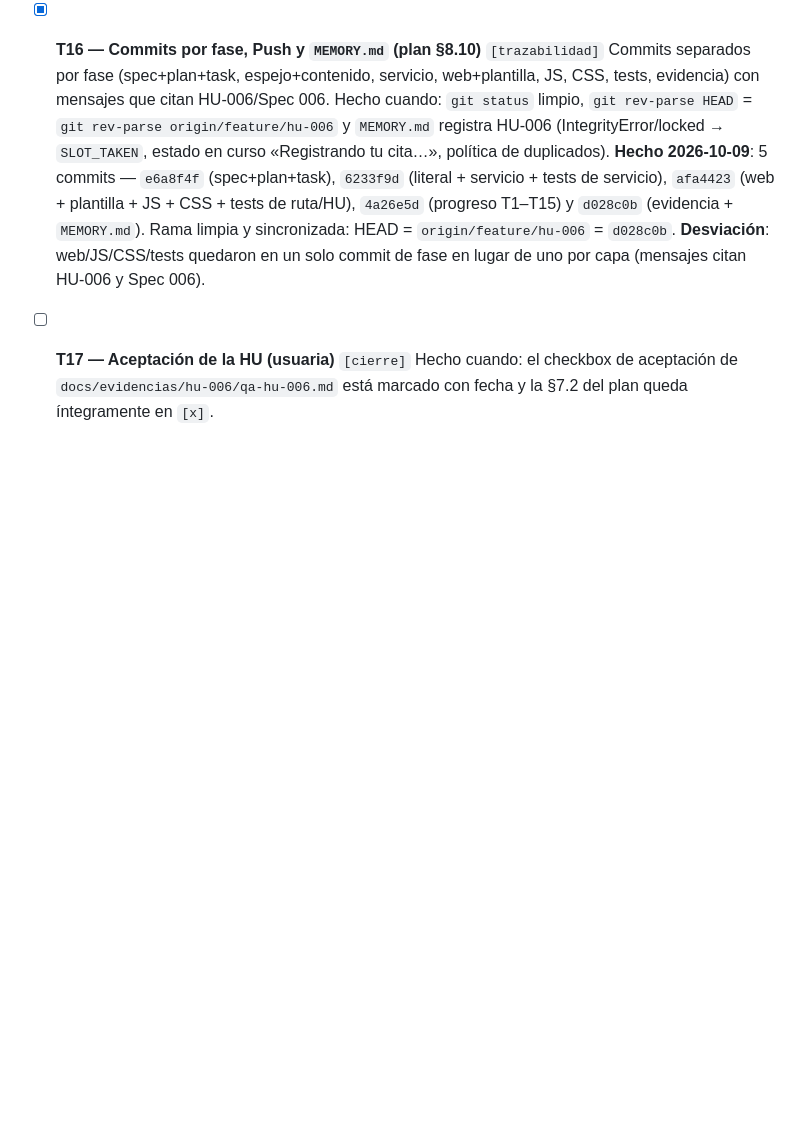
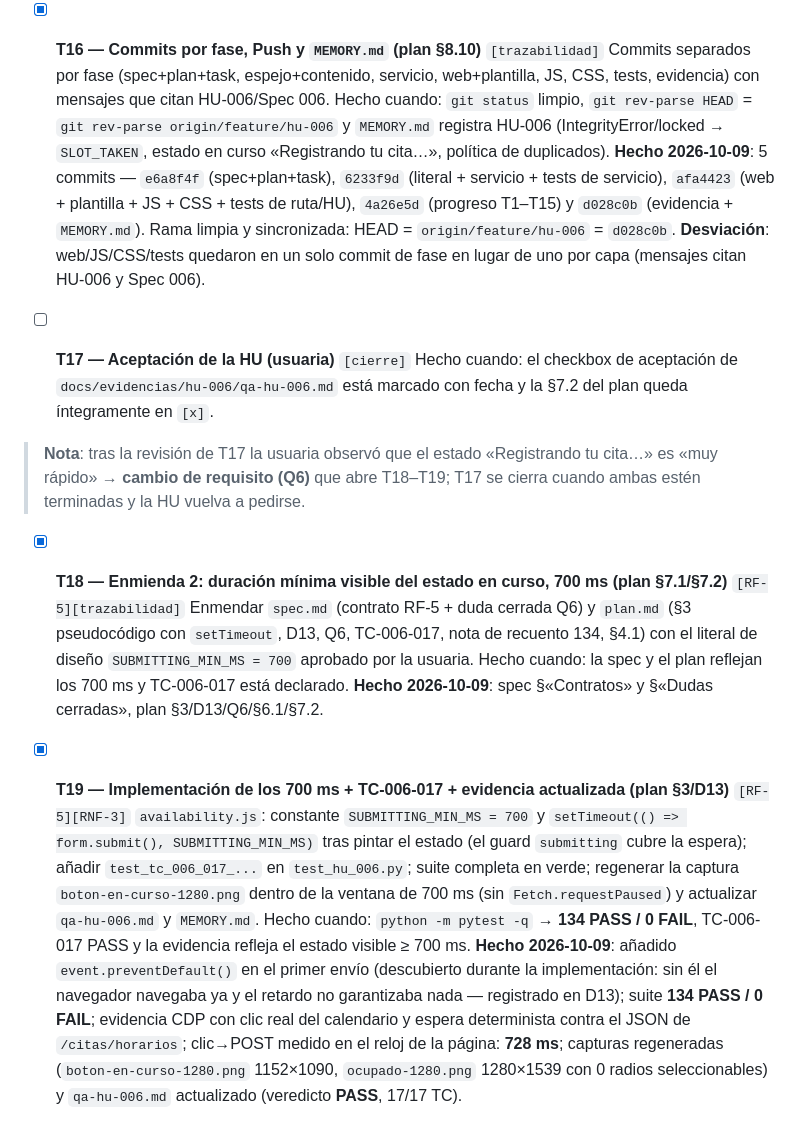
Before and after one commit to jazluz-colven/consultorio-psicologico, a Markdown page: specs/006_evitar-doble-reserva/task.md, the part around the change. GitHub-like rendering; blank space fills up the shorter version.

```diff
--- a/specs/006_evitar-doble-reserva/task.md
+++ b/specs/006_evitar-doble-reserva/task.md
@@ -175,3 +175,32 @@
 - [ ] **T17 — Aceptación de la HU (usuaria)** `[cierre]`
   Hecho cuando: el checkbox de aceptación de `docs/evidencias/hu-006/qa-hu-006.md`
   está marcado con fecha y la §7.2 del plan queda íntegramente en `[x]`.
+
+> **Nota**: tras la revisión de T17 la usuaria observó que el estado
+> «Registrando tu cita…» es «muy rápido» → **cambio de requisito (Q6)** que abre
+> T18–T19; T17 se cierra cuando ambas estén terminadas y la HU vuelva a pedirse.
+
+- [x] **T18 — Enmienda 2: duración mínima visible del estado en curso, 700 ms (plan §7.1/§7.2)** `[RF-5][trazabilidad]`
+  Enmendar `spec.md` (contrato RF-5 + duda cerrada Q6) y `plan.md` (§3 pseudocódigo
+  con `setTimeout`, D13, Q6, TC-006-017, nota de recuento 134, §4.1) con el literal
+  de diseño `SUBMITTING_MIN_MS = 700` aprobado por la usuaria.
+  Hecho cuando: la spec y el plan reflejan los 700 ms y TC-006-017 está declarado.
+  **Hecho 2026-10-09**: spec §«Contratos» y §«Dudas cerradas», plan §3/D13/Q6/§6.1/§7.2.
+
+- [x] **T19 — Implementación de los 700 ms + TC-006-017 + evidencia actualizada (plan §3/D13)** `[RF-5][RNF-3]`
+  `availability.js`: constante `SUBMITTING_MIN_MS = 700` y
+  `setTimeout(() => form.submit(), SUBMITTING_MIN_MS)` tras pintar el estado (el
+  guard `submitting` cubre la espera); añadir `test_tc_006_017_...` en
+  `test_hu_006.py`; suite completa en verde; regenerar la captura
+  `boton-en-curso-1280.png` dentro de la ventana de 700 ms (sin `Fetch.requestPaused`)
+  y actualizar `qa-hu-006.md` y `MEMORY.md`.
+  Hecho cuando: `python -m pytest -q` → **134 PASS / 0 FAIL**, TC-006-017 PASS y la
+  evidencia refleja el estado visible ≥ 700 ms.
+  **Hecho 2026-10-09**: añadido `event.preventDefault()` en el primer envío
+  (descubierto durante la implementación: sin él el navegador navegaba ya y el
+  retardo no garantizaba nada — registrado en D13); suite **134 PASS / 0 FAIL**;
+  evidencia CDP con clic real del calendario y espera determinista contra el JSON
+  de `/citas/horarios`; clic→POST medido en el reloj de la página: **728 ms**;
+  capturas regeneradas (`boton-en-curso-1280.png` 1152×1090,
+  `ocupado-1280.png` 1280×1539 con 0 radios seleccionables) y `qa-hu-006.md`
+  actualizado (veredicto **PASS**, 17/17 TC).
```
Also changed, not shown: specs/006_evitar-doble-reserva/plan.md (+20 -8 lines), specs/006_evitar-doble-reserva/spec.md (+8 -1 lines).
